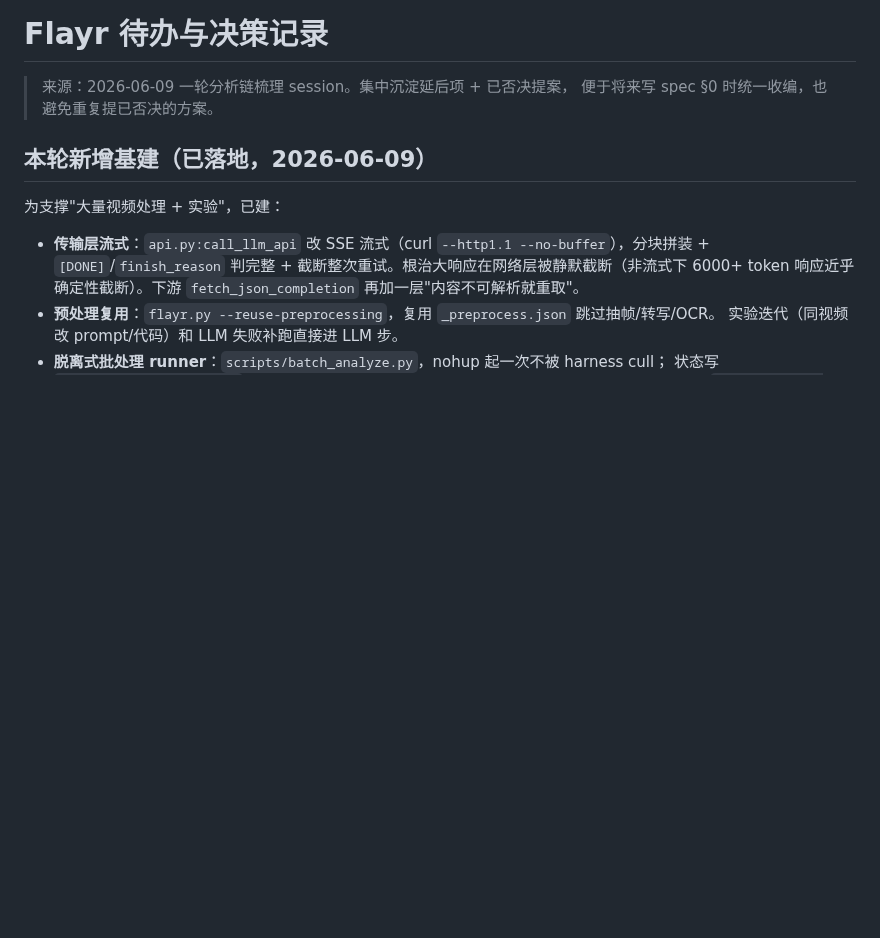
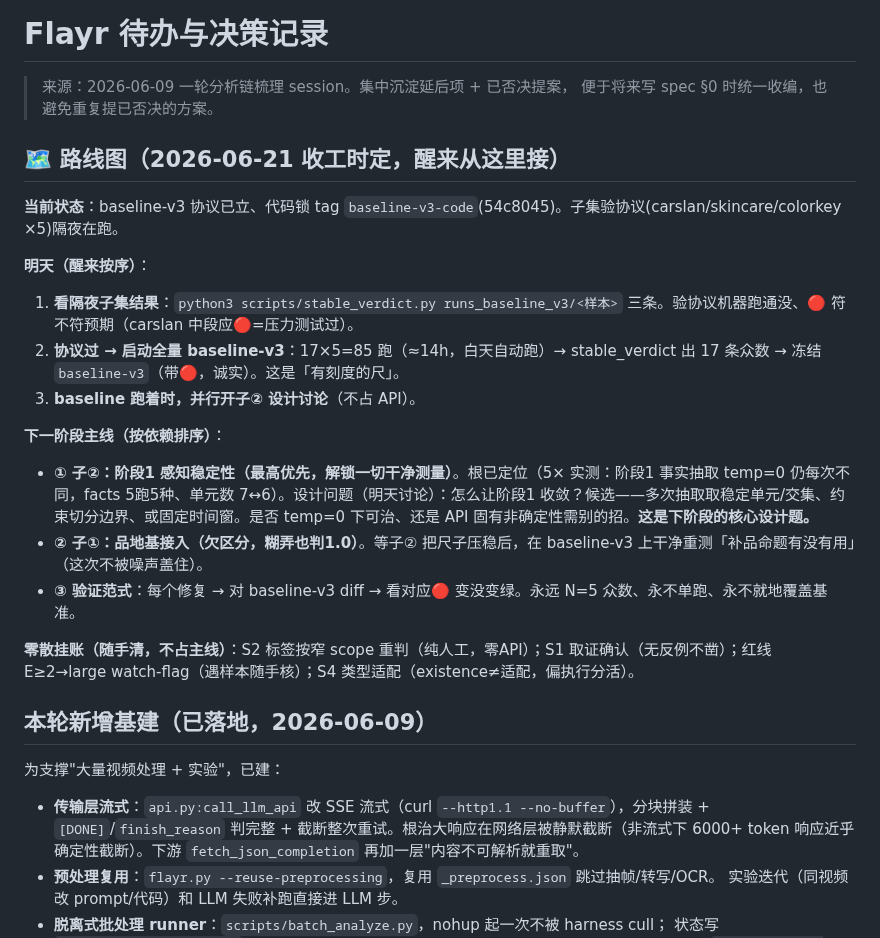
Before and after one commit to bobwongagi-code/Flayr, a Markdown page: TODO.md, the part around the change. GitHub-like rendering; blank space fills up the shorter version.

Commit message:
TODO 路线图：明天(看子集→启全量baseline-v3→冻结)+下阶段主线(子②阶段1稳定性→子①品地基→验证范式)
Co-Authored-By: Claude Opus 4.8 <noreply@anthropic.com>

```diff
--- a/TODO.md
+++ b/TODO.md
@@ -2,6 +2,22 @@
 
 > 来源：2026-06-09 一轮分析链梳理 session。集中沉淀延后项 + 已否决提案，
 > 便于将来写 spec §0 时统一收编，也避免重复提已否决的方案。
+
+## 🗺️ 路线图（2026-06-21 收工时定，醒来从这里接）
+
+**当前状态**：baseline-v3 协议已立、代码锁 tag `baseline-v3-code`(54c8045)。子集验协议(carslan/skincare/colorkey ×5)隔夜在跑。
+
+**明天（醒来按序）**：
+1. **看隔夜子集结果**：`python3 scripts/stable_verdict.py runs_baseline_v3/<样本>` 三条。验协议机器跑通没、🔴 符不符预期（carslan 中段应🔴=压力测试过）。
+2. **协议过 → 启动全量 baseline-v3**：17×5=85 跑（≈14h，白天自动跑）→ stable_verdict 出 17 条众数 → 冻结 `baseline-v3`（带🔴，诚实）。这是「有刻度的尺」。
+3. **baseline 跑着时，并行开子② 设计讨论**（不占 API）。
+
+**下一阶段主线（按依赖排序）**：
+- **① 子②：阶段1 感知稳定性（最高优先，解锁一切干净测量）**。根已定位（5× 实测：阶段1 事实抽取 temp=0 仍每次不同，facts 5跑5种、单元数 7↔6）。设计问题（明天讨论）：怎么让阶段1 收敛？候选——多次抽取取稳定单元/交集、约束切分边界、或固定时间窗。是否 temp=0 下可治、还是 API 固有非确定性需别的招。**这是下阶段的核心设计题。**
+- **② 子①：品地基接入（欠区分，糊弄也判1.0）**。等子② 把尺子压稳后，在 baseline-v3 上干净重测「补品命题有没有用」（这次不被噪声盖住）。
+- **③ 验证范式**：每个修复 → 对 baseline-v3 diff → 看对应🔴 变没变绿。永远 N=5 众数、永不单跑、永不就地覆盖基准。
+
+**零散挂账（随手清，不占主线）**：S2 标签按窄 scope 重判（纯人工，零API）；S1 取证确认（无反例不凿）；红线 E≥2→large watch-flag（遇样本随手核）；S4 类型适配（existence≠适配，偏执行分活）。
 
 ## 本轮新增基建（已落地，2026-06-09）
 
```
